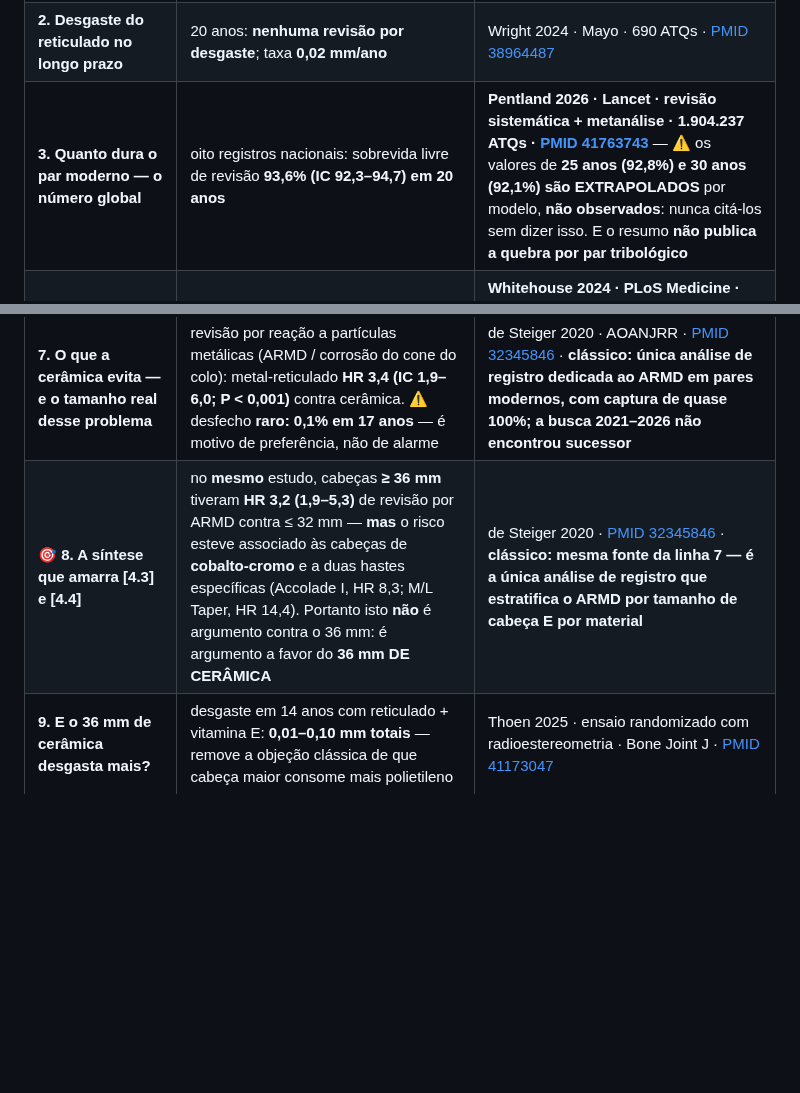
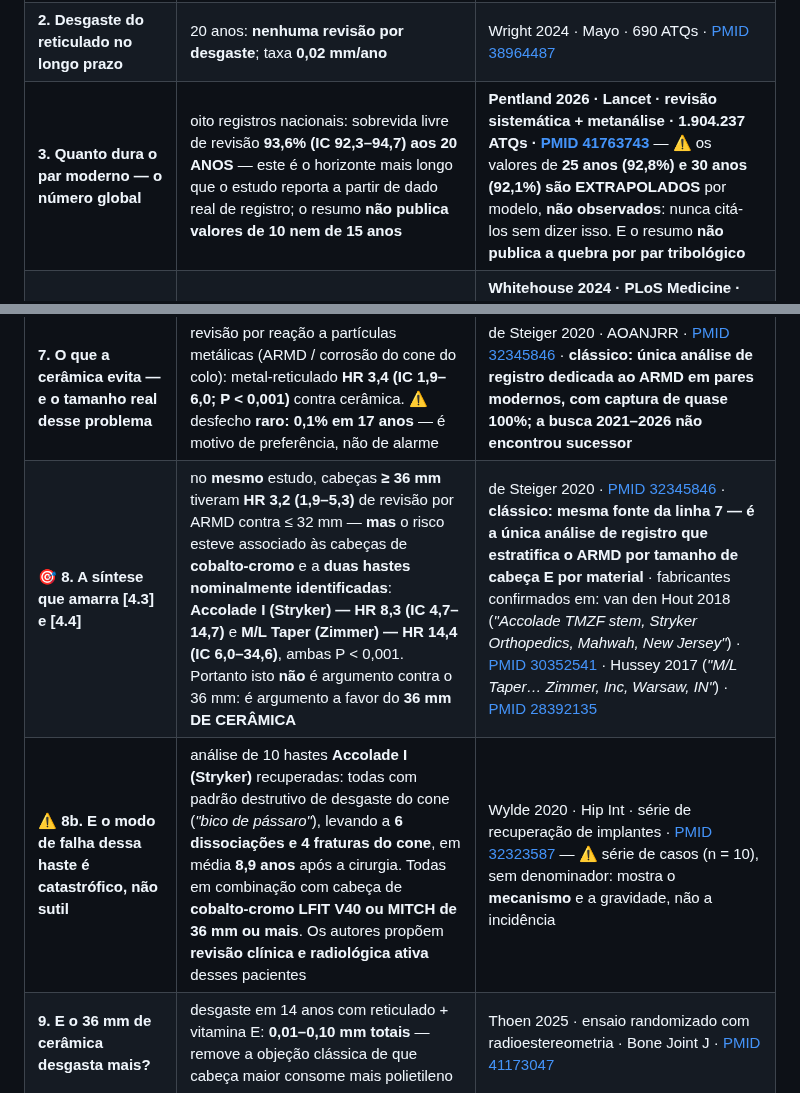
Before and after one commit to danielortopediafernandes-ux/palestra-atq-ccot2026, a Markdown page: CAPITULO.md, 2 parts joined by grey strips. Drawn GitHub-style; blank space fills up the shorter version.

Commit message:
[4.4] fabricantes das hastes de risco NOMEADOS (pergunta do Dr.) + horizonte do Lancet
O Dr. perguntou: quem sao os fabricantes das hastes Accolade I e M/L Taper?
Nao respondi de memoria - fui a fonte:
  Accolade TMZF = STRYKER - van den Hout 2018 cita literalmente 'the Accolade TMZF
    stem (Stryker Orthopedics, Mahwah, New Jersey, USA)' - PMID 30352541; e Wylde
    2020 escreve '10 Accolade I (Stryker) stems' - PMID 32323587
  M/L Taper = ZIMMER - Hussey & McGrory 2017: 'The M/L Taper stem had a greater
    prevalence (4.9%) of MACC than all other Zimmer (Zimmer, Inc, Warsaw, IN) 12/14
    trunnion stem types combined' - PMID 28392135

ACHADO CLINICO NOVO (linha 8b): Wylde 2020 analisou 10 hastes Accolade I recuperadas
- padrao destrutivo 'bico de passaro' no cone, 6 dissociacoes e 4 FRATURAS do cone,
media de 8,9 anos. TODAS com cabeca de cobalto-cromo LFIT V40 ou MITCH de 36 mm ou
mais. Os autores propoem revisao clinica e radiologica ativa desses pacientes.
Reforca a sintese: o problema nao e o 36 mm, e o 36 mm de COBALTO-CROMO.

HORIZONTE DO LANCET explicitado na tabela: os 93,6% sao AOS 20 ANOS, e o resumo nao
publica valores de 10 nem de 15 anos. Distincao registro x modelo mantida.

Co-Authored-By: Claude Opus 4.8 <noreply@anthropic.com>

```diff
--- a/CAPITULO.md
+++ b/CAPITULO.md
@@ -493,12 +493,13 @@ O conceito só ganhou peso clínico quando foi validado prospectivamente numa s
 |---|---|---|
 | **1. Reticulado × convencional — pergunta encerrada** | revisão acumulada em **16 anos: 6,2% (IC 5,7–6,7) do reticulado × 11,7% (11,1–12,3) do convencional**; razão de risco **3,02 aos 9 anos** (P = 0,001) · 199.131 × 41.171 procedimentos | de Steiger 2018 · AOANJRR · JBJS · [PMID 30063590](https://pubmed.ncbi.nlm.nih.gov/30063590/) · **sem sucessor: o polietileno convencional saiu de uso, de modo que nenhum registro moderno tem braço de comparação — a pergunta está encerrada, não órfã** ⚠️ nível III observacional; quem recebeu reticulado era **mais jovem** (68,6/70,7 × 70,0/72,5 anos) e de época mais recente: confundimento por coorte temporal |
 | **2. Desgaste do reticulado no longo prazo** | 20 anos: **nenhuma revisão por desgaste**; taxa **0,02 mm/ano** | Wright 2024 · Mayo · 690 ATQs · [PMID 38964487](https://pubmed.ncbi.nlm.nih.gov/38964487/) |
-| **3. Quanto dura o par moderno — o número global** | oito registros nacionais: sobrevida livre de revisão **93,6% (IC 92,3–94,7) em 20 anos** | **Pentland 2026 · Lancet · revisão sistemática + metanálise · 1.904.237 ATQs · [PMID 41763743](https://pubmed.ncbi.nlm.nih.gov/41763743/)** — ⚠️ os valores de **25 anos (92,8%) e 30 anos (92,1%) são EXTRAPOLADOS** por modelo, **não observados**: nunca citá-los sem dizer isso. E o resumo **não publica a quebra por par tribológico** |
+| **3. Quanto dura o par moderno — o número global** | oito registros nacionais: sobrevida livre de revisão **93,6% (IC 92,3–94,7) aos 20 ANOS** — este é o horizonte mais longo que o estudo reporta a partir de dado real de registro; o resumo **não publica valores de 10 nem de 15 anos** | **Pentland 2026 · Lancet · revisão sistemática + metanálise · 1.904.237 ATQs · [PMID 41763743](https://pubmed.ncbi.nlm.nih.gov/41763743/)** — ⚠️ os valores de **25 anos (92,8%) e 30 anos (92,1%) são EXTRAPOLADOS** por modelo, **não observados**: nunca citá-los sem dizer isso. E o resumo **não publica a quebra por par tribológico** |
 | **4. Cerâmica × metal — o maior dado disponível** | contra cabeça de cobalto-cromo sobre polietileno reticulado (implantes **modulares**): **cerâmica delta HR 0,79 (IC 0,73–0,85)** e **zircônio oxidado HR 0,65 (0,55–0,77)** para revisão por qualquer causa, em **todo** o período pós-operatório | **Whitehouse 2024 · PLoS Medicine · National Joint Registry · 1.026.481 ATQs, 20.869 revisões · [PMID 39509352](https://pubmed.ncbi.nlm.nih.gov/39509352/)** — ⚠️ observacional, com confundimento residual **declarado pelos autores**; e o resumo é **internamente inconsistente no braço monobloco** (afirma risco "menor" apresentando HR 1,18): usar **apenas** os números modulares |
 | ⚖️ **5. Mas o efeito depende da IDADE — e é isso que decide a conduta** | **abaixo de 55 anos** (registro americano, 101.313 ATQs): cerâmica-polietileno **HR 0,73 (0,64–0,84)** e metal cerametizado **HR 0,72 (0,59–0,87)** contra metal-polietileno — o título do artigo é literal: *"cabeças de cobalto-cromo têm desempenho inferior às de cerâmica e metal cerametizado na população mais jovem"*. **Acima de 55 anos** (registros nórdicos, 158.044): cerâmica-reticulado × metal-reticulado **HR 1,0 (0,9–1,0) — sem diferença** | Reddy 2025 · J Arthroplasty · AJRR · [PMID 40939940](https://pubmed.ncbi.nlm.nih.gov/40939940/) · Pakarinen 2024 · J Arthroplasty · NARA · [PMID 39173975](https://pubmed.ncbi.nlm.nih.gov/39173975/) — ⚠️ o registro americano tem cobertura nacional incompleta e seguimento mínimo de 1 ano |
 | **6. E a cerâmica-cerâmica?** | sobrevida em 10 anos **95,4% (95,0–95,9)** × 94,2% (94,0–94,5) do metal-reticulado — **HR 0,6 (0,5–0,6)**. Em termos absolutos: **1,2 ponto percentual em 10 anos** | Pakarinen 2024 · NARA · 158.044 ATQs · [PMID 39173975](https://pubmed.ncbi.nlm.nih.gov/39173975/) |
 | **7. O que a cerâmica evita — e o tamanho real desse problema** | revisão por reação a partículas metálicas (ARMD / corrosão do cone do colo): metal-reticulado **HR 3,4 (IC 1,9–6,0; P < 0,001)** contra cerâmica. ⚠️ desfecho **raro: 0,1% em 17 anos** — é motivo de preferência, não de alarme | de Steiger 2020 · AOANJRR · [PMID 32345846](https://pubmed.ncbi.nlm.nih.gov/32345846/) · **clássico: única análise de registro dedicada ao ARMD em pares modernos, com captura de quase 100%; a busca 2021–2026 não encontrou sucessor** |
-| 🎯 **8. A síntese que amarra [4.3] e [4.4]** | no **mesmo** estudo, cabeças **≥ 36 mm** tiveram **HR 3,2 (1,9–5,3)** de revisão por ARMD contra ≤ 32 mm — **mas** o risco esteve associado às cabeças de **cobalto-cromo** e a duas hastes específicas (Accolade I, HR 8,3; M/L Taper, HR 14,4). Portanto isto **não** é argumento contra o 36 mm: é argumento a favor do **36 mm DE CERÂMICA** | de Steiger 2020 · [PMID 32345846](https://pubmed.ncbi.nlm.nih.gov/32345846/) · **clássico: mesma fonte da linha 7 — é a única análise de registro que estratifica o ARMD por tamanho de cabeça E por material** |
+| 🎯 **8. A síntese que amarra [4.3] e [4.4]** | no **mesmo** estudo, cabeças **≥ 36 mm** tiveram **HR 3,2 (1,9–5,3)** de revisão por ARMD contra ≤ 32 mm — **mas** o risco esteve associado às cabeças de **cobalto-cromo** e a **duas hastes nominalmente identificadas**: **Accolade I (Stryker) — HR 8,3 (IC 4,7–14,7)** e **M/L Taper (Zimmer) — HR 14,4 (IC 6,0–34,6)**, ambas P < 0,001. Portanto isto **não** é argumento contra o 36 mm: é argumento a favor do **36 mm DE CERÂMICA** | de Steiger 2020 · [PMID 32345846](https://pubmed.ncbi.nlm.nih.gov/32345846/) · **clássico: mesma fonte da linha 7 — é a única análise de registro que estratifica o ARMD por tamanho de cabeça E por material** · fabricantes confirmados em: van den Hout 2018 (*"Accolade TMZF stem, Stryker Orthopedics, Mahwah, New Jersey"*) · [PMID 30352541](https://pubmed.ncbi.nlm.nih.gov/30352541/) · Hussey 2017 (*"M/L Taper… Zimmer, Inc, Warsaw, IN"*) · [PMID 28392135](https://pubmed.ncbi.nlm.nih.gov/28392135/) |
+| ⚠️ **8b. E o modo de falha dessa haste é catastrófico, não sutil** | análise de 10 hastes **Accolade I (Stryker)** recuperadas: todas com padrão destrutivo de desgaste do cone (*"bico de pássaro"*), levando a **6 dissociações e 4 fraturas do cone**, em média **8,9 anos** após a cirurgia. Todas em combinação com cabeça de **cobalto-cromo LFIT V40 ou MITCH de 36 mm ou mais**. Os autores propõem **revisão clínica e radiológica ativa** desses pacientes | Wylde 2020 · Hip Int · série de recuperação de implantes · [PMID 32323587](https://pubmed.ncbi.nlm.nih.gov/32323587/) — ⚠️ série de casos (n = 10), sem denominador: mostra o **mecanismo** e a gravidade, não a incidência |
 | **9. E o 36 mm de cerâmica desgasta mais?** | desgaste em 14 anos com reticulado + vitamina E: **0,01–0,10 mm totais** — remove a objeção clássica de que cabeça maior consome mais polietileno | Thoen 2025 · ensaio randomizado com radioestereometria · Bone Joint J · [PMID 41173047](https://pubmed.ncbi.nlm.nih.gov/41173047/) |
 | ⚖️ **10. Polietileno antioxidante (vitamina E) — sinal favorável, ainda não replicado** | registro australiano (198.073 ATQs, 35.309 com antioxidante): **sem diferença precoce**, mas **após 3 anos HR 0,64 (IC 0,48–0,84)**, ajustado 0,63; menos revisão por soltura, desgaste e fratura, **sem** diferença em luxação ou infecção. ⚖️ registro finlandês (5.430 ATQs): sobrevida em 7 anos **94% × 93%**, revisão por qualquer causa **HR 0,7 (IC 0,4–1,1) — sem diferença** | Lewis 2026 · Acta Orthop · AOANJRR · [PMID 41575536](https://pubmed.ncbi.nlm.nih.gov/41575536/) · Hemmilä 2021 · Acta Orthop · registro finlandês · [PMID 33517823](https://pubmed.ncbi.nlm.nih.gov/33517823/) — ⚠️ os próprios autores australianos declaram que a diferença **pode em parte decorrer dos componentes femorais ou acetabulares associados** (confundimento por geração de implante) |
 
```
